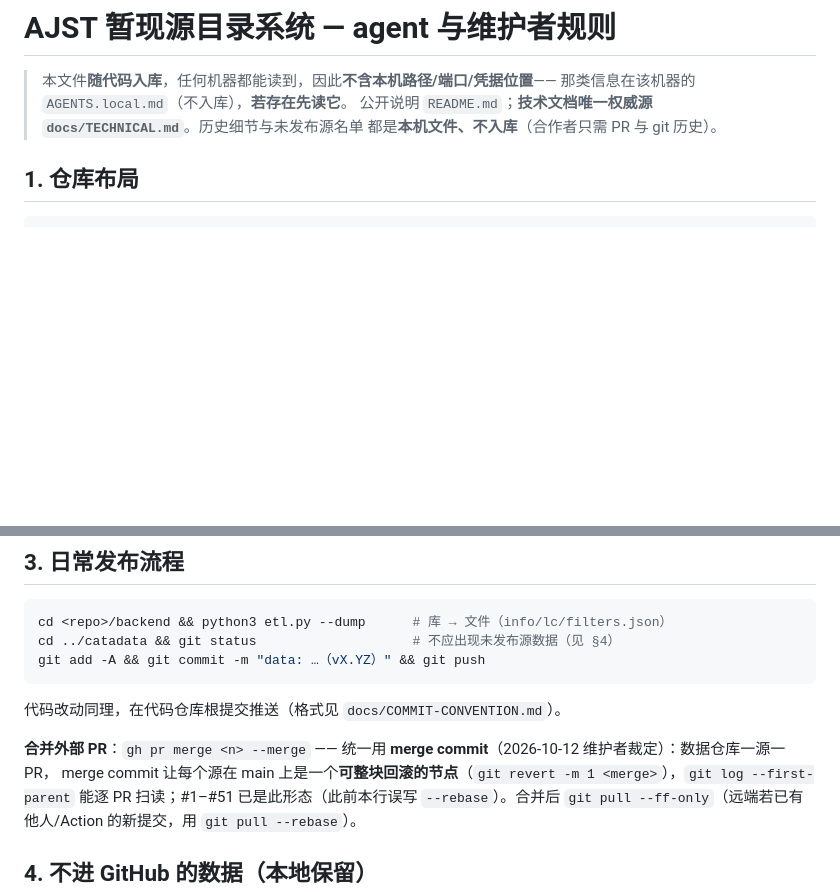
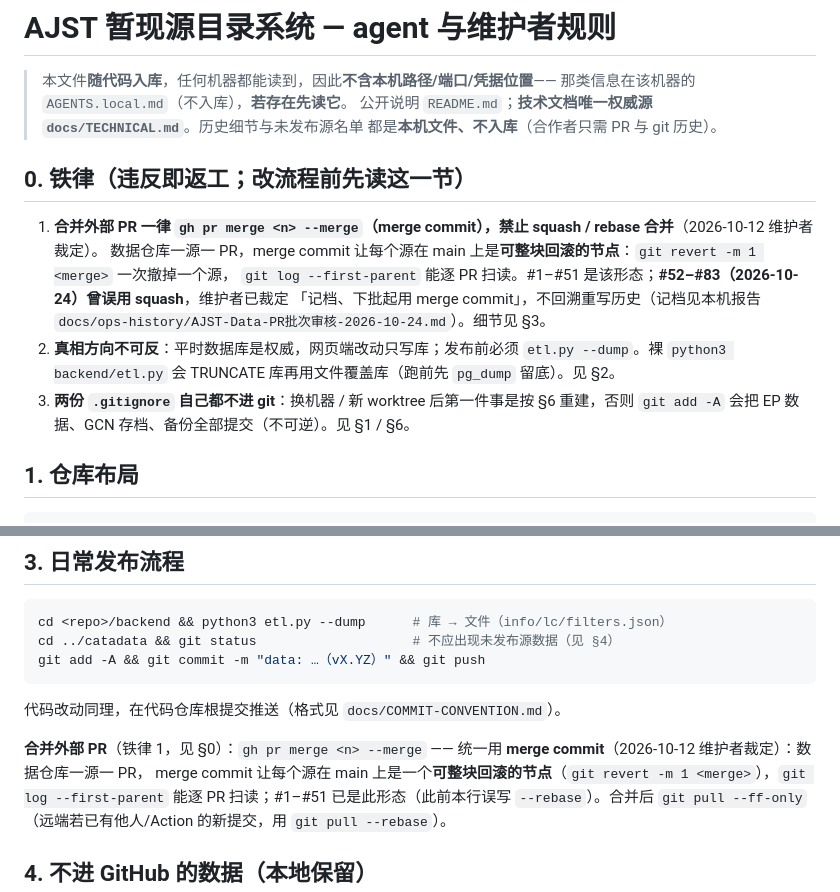
Before and after one commit to Cooper-J2000/AJST, a Markdown page: AGENTS.md, 2 parts joined by grey strips. Rendered like a GitHub page; blank space fills up the shorter version.

Commit message:
docs(AGENTS): 新增 §0 铁律，把 merge commit 要求提到最显眼位置
§3 的「统一用 merge commit」是 2026-10-12 的裁定，但 2026-10-24 合并 #52–#83 时
仍误用了 squash。改法：把该要求提为 §0「铁律」第 1 条（另两条是真相方向、.gitignore
不进 git），§3 正文加交叉引用；并写明本次裁定「记档、下批起用 merge commit、
不回溯重写历史」。

````diff
--- a/AGENTS.md
+++ b/AGENTS.md
@@ -4,6 +4,18 @@
 > 那类信息在该机器的 `AGENTS.local.md`（不入库），**若存在先读它**。
 > 公开说明 `README.md`；**技术文档唯一权威源 `docs/TECHNICAL.md`**。历史细节与未发布源名单
 > 都是**本机文件、不入库**（合作者只需 PR 与 git 历史）。
+
+## 0. 铁律（违反即返工；改流程前先读这一节）
+
+1. **合并外部 PR 一律 `gh pr merge <n> --merge`（merge commit），禁止 squash / rebase 合并**（2026-10-12 维护者裁定）。
+   数据仓库一源一 PR，merge commit 让每个源在 main 上是**可整块回滚的节点**：`git revert -m 1 <merge>` 一次撤掉一个源，
+   `git log --first-parent` 能逐 PR 扫读。#1–#51 是该形态；**#52–#83（2026-10-24）曾误用 squash**，维护者已裁定
+   「记档、下批起用 merge commit」，不回溯重写历史（记档见本机报告
+   `docs/ops-history/AJST-Data-PR批次审核-2026-10-24.md`）。细节见 §3。
+2. **真相方向不可反**：平时数据库是权威，网页端改动只写库；发布前必须 `etl.py --dump`。裸 `python3 backend/etl.py`
+   会 TRUNCATE 库再用文件覆盖库（跑前先 `pg_dump` 留底）。见 §2。
+3. **两份 `.gitignore` 自己都不进 git**：换机器 / 新 worktree 后第一件事是按 §6 重建，否则 `git add -A` 会把
+   EP 数据、GCN 存档、备份全部提交（不可逆）。见 §1 / §6。
 
 ## 1. 仓库布局
 
@@ -52,7 +64,7 @@ git add -A && git commit -m "data: …（vX.YZ）" && git push
 ```
 代码改动同理，在代码仓库根提交推送（格式见 `docs/COMMIT-CONVENTION.md`）。
 
-**合并外部 PR**：`gh pr merge <n> --merge` —— 统一用 **merge commit**（2026-10-12 维护者裁定）：数据仓库一源一 PR，
+**合并外部 PR**（铁律 1，见 §0）：`gh pr merge <n> --merge` —— 统一用 **merge commit**（2026-10-12 维护者裁定）：数据仓库一源一 PR，
 merge commit 让每个源在 main 上是一个**可整块回滚的节点**（`git revert -m 1 <merge>`），`git log --first-parent`
 能逐 PR 扫读；#1–#51 已是此形态（此前本行误写 `--rebase`）。合并后 `git pull --ff-only`（远端若已有他人/Action
 的新提交，用 `git pull --rebase`）。
````
